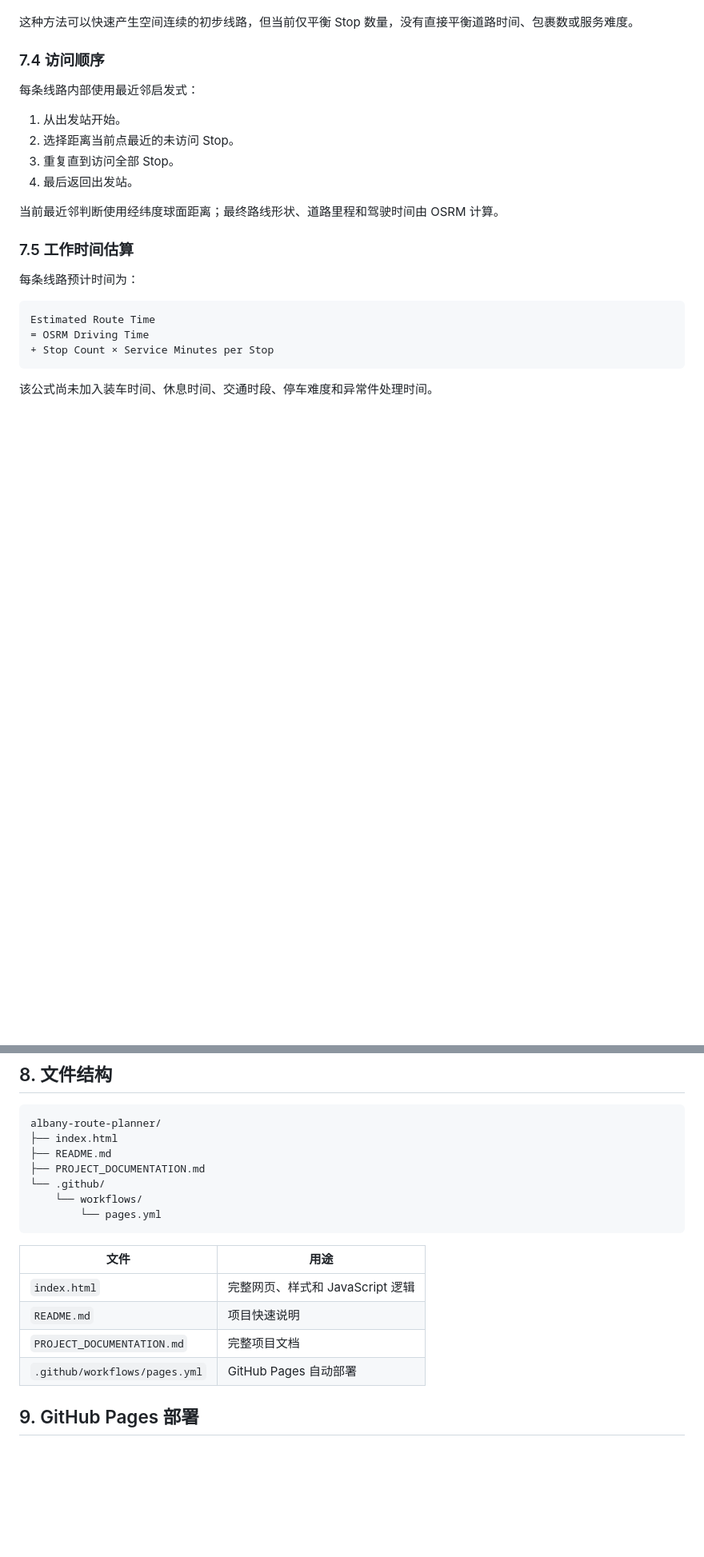
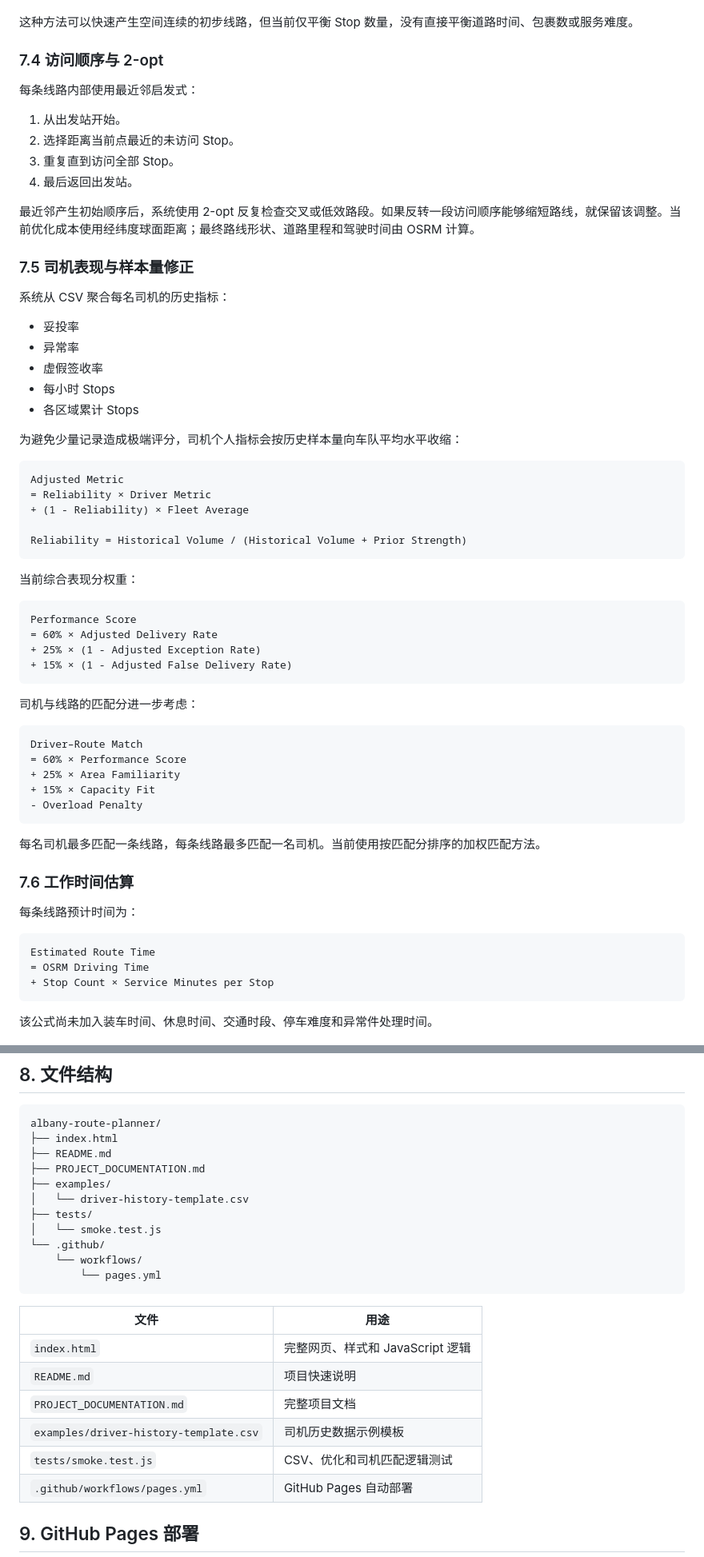
Before and after one commit to yezifan911-hash/albany-route-planner, a Markdown page: PROJECT_DOCUMENTATION.md, 2 parts joined by grey strips. Shown at 80% size. Rendered like a GitHub page; blank space fills up the shorter version.

Commit message:
Upgrade PROJECT_DOCUMENTATION.md for driver-aware route optimization

````diff
--- a/PROJECT_DOCUMENTATION.md
+++ b/PROJECT_DOCUMENTATION.md
@@ -130,7 +159,7 @@ Address → Latitude / Longitude
 
 这种方法可以快速产生空间连续的初步线路，但当前仅平衡 Stop 数量，没有直接平衡道路时间、包裹数或服务难度。
 
-### 7.4 访问顺序
+### 7.4 访问顺序与 2-opt
 
 每条线路内部使用最近邻启发式：
 
@@ -139,9 +168,50 @@ Address → Latitude / Longitude
 3. 重复直到访问全部 Stop。
 4. 最后返回出发站。
 
-当前最近邻判断使用经纬度球面距离；最终路线形状、道路里程和驾驶时间由 OSRM 计算。
+最近邻产生初始顺序后，系统使用 2-opt 反复检查交叉或低效路段。如果反转一段访问顺序能够缩短路线，就保留该调整。当前优化成本使用经纬度球面距离；最终路线形状、道路里程和驾驶时间由 OSRM 计算。
 
-### 7.5 工作时间估算
+### 7.5 司机表现与样本量修正
+
+系统从 CSV 聚合每名司机的历史指标：
+
+- 妥投率
+- 异常率
+- 虚假签收率
+- 每小时 Stops
+- 各区域累计 Stops
+
+为避免少量记录造成极端评分，司机个人指标会按历史样本量向车队平均水平收缩：
+
+```text
+Adjusted Metric
+= Reliability × Driver Metric
++ (1 - Reliability) × Fleet Average
+
+Reliability = Historical Volume / (Historical Volume + Prior Strength)
+```
+
+当前综合表现分权重：
+
+```text
+Performance Score
+= 60% × Adjusted Delivery Rate
++ 25% × (1 - Adjusted Exception Rate)
++ 15% × (1 - Adjusted False Delivery Rate)
+```
+
+司机与线路的匹配分进一步考虑：
+
+```text
+Driver–Route Match
+= 60% × Performance Score
++ 25% × Area Familiarity
++ 15% × Capacity Fit
+- Overload Penalty
+```
+
+每名司机最多匹配一条线路，每条线路最多匹配一名司机。当前使用按匹配分排序的加权匹配方法。
+
+### 7.6 工作时间估算
 
 每条线路预计时间为：
 
@@ -160,6 +230,10 @@ albany-route-planner/
 ├── index.html
 ├── README.md
 ├── PROJECT_DOCUMENTATION.md
+├── examples/
+│   └── driver-history-template.csv
+├── tests/
+│   └── smoke.test.js
 └── .github/
     └── workflows/
         └── pages.yml
@@ -170,6 +244,8 @@ albany-route-planner/
 | `index.html` | 完整网页、样式和 JavaScript 逻辑 |
 | `README.md` | 项目快速说明 |
 | `PROJECT_DOCUMENTATION.md` | 完整项目文档 |
+| `examples/driver-history-template.csv` | 司机历史数据示例模板 |
+| `tests/smoke.test.js` | CSV、优化和司机匹配逻辑测试 |
 | `.github/workflows/pages.yml` | GitHub Pages 自动部署 |
 
 ## 9. GitHub Pages 部署
````
Also changed, not shown: other parts of PROJECT_DOCUMENTATION.md (+34 -5 lines).
